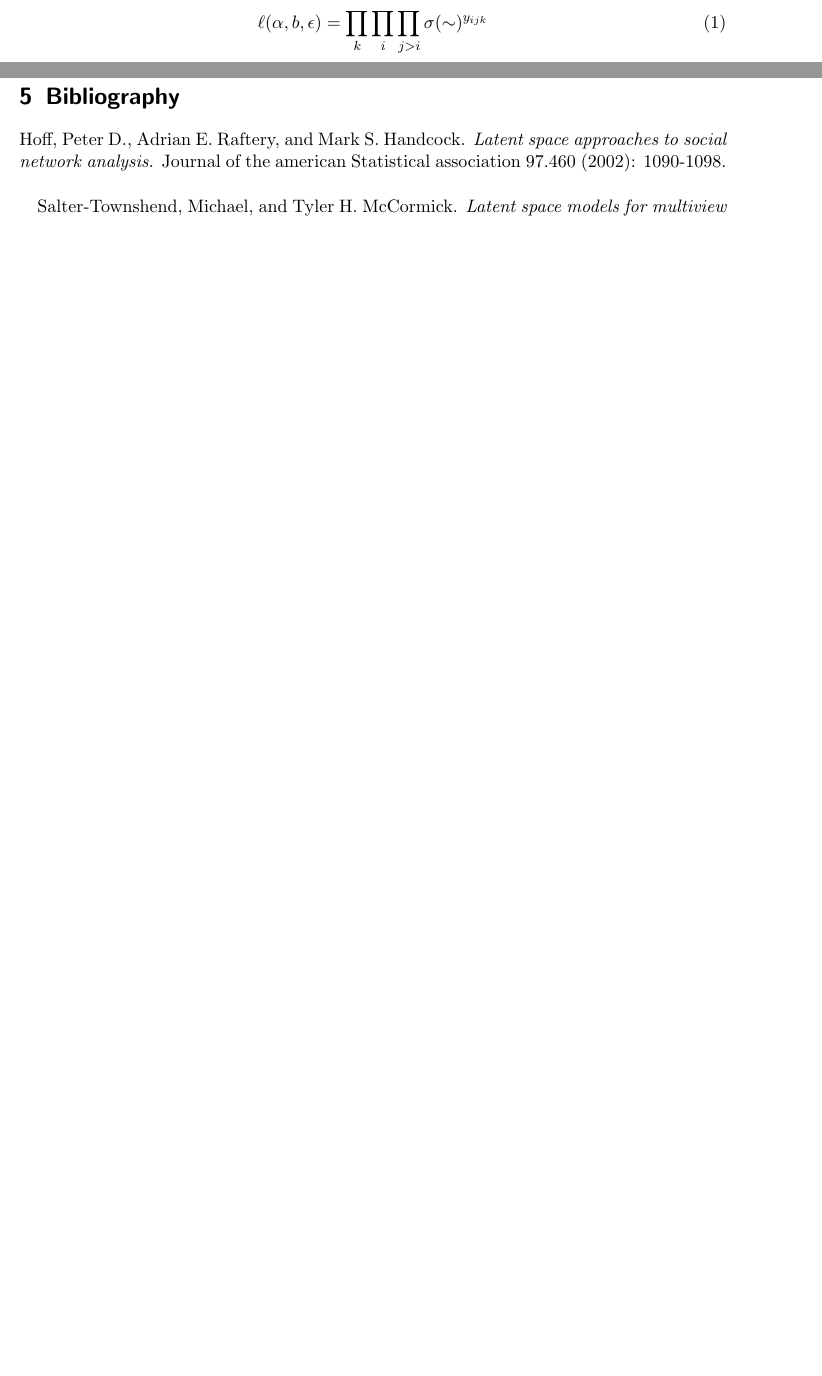
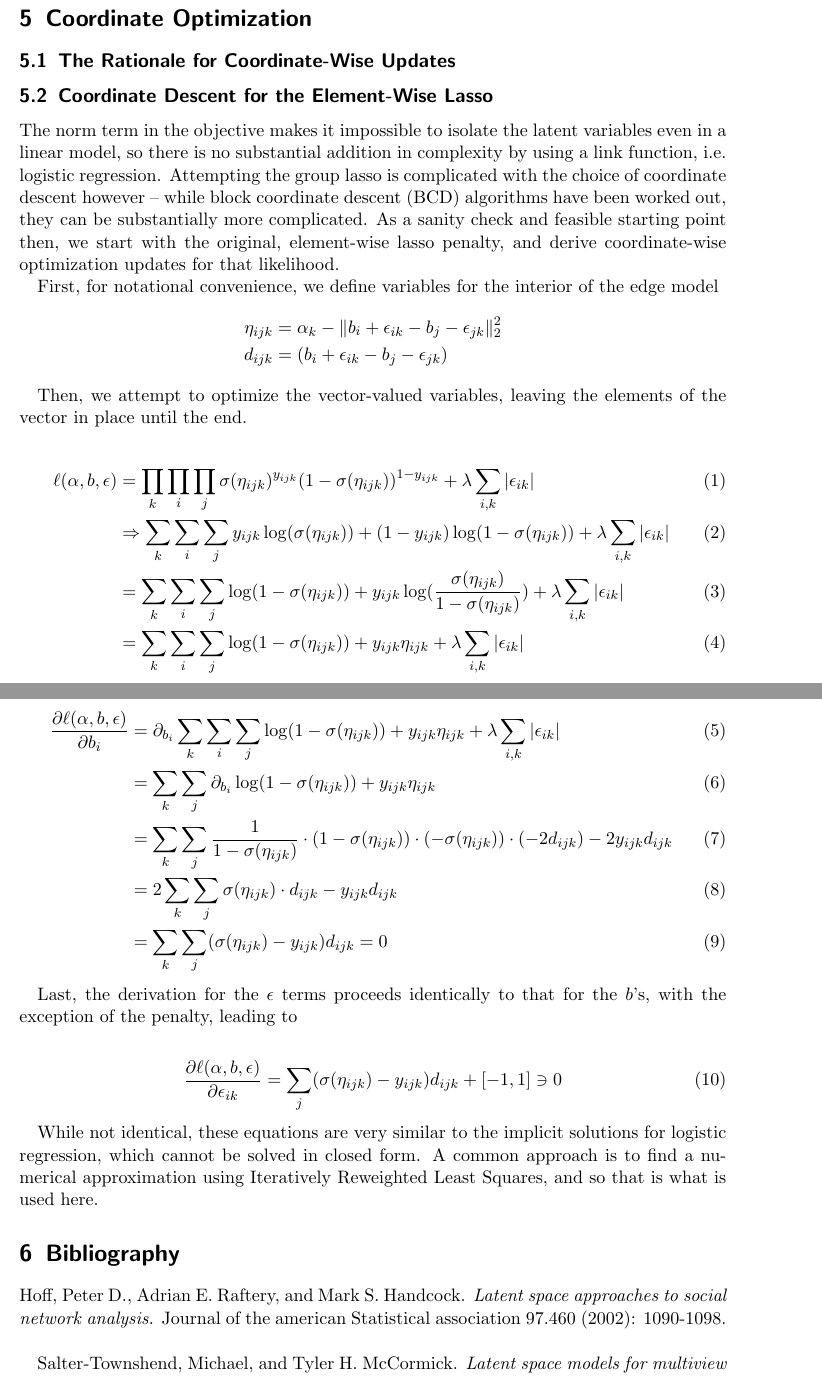
Before and after one commit to amloewi/hlsm, a LaTeX paper (writeup/HLSM.tex): two parts of pages 5 and 6 of 6 before the commit and two parts of pages 6 and 7 of 8 after it, joined at a grey line, cut at the place of the change, the shorter picture padded with empty space. Compiled offline with pdfLaTeX.

Commit message:
pdf now has element lasso updates (still don't know how to solve)

```diff
--- a/writeup/HLSM.tex
+++ b/writeup/HLSM.tex
@@ -97,11 +97,46 @@ While the model runs, which is considered to be a substantial success on its own
 \subsection{Test Cases}
 While the model did not initially perform as hoped for natural data, that is also not the best place to start. We are currently designing test cases for the model that would allow us to better understand, and debug, its behavior. Given the complexity of the model, the data it takes, and the large number of qualities the model possesses, this is not a simple task. The simulations that test model fit are quite different from the simulations used to assess data reduction, which are again different from the simulations used to assess the quality of the visualizations. A thorough suite of these will comprise the next steps in the project. These tests will show us where to focus our efforts, and also may themselves give us valuable insights into the workings and theory of the model.
 
+\section{Coordinate Optimization}
+
+\subsection{The Rationale for Coordinate-Wise Updates}
+
+
+\subsection{Coordinate Descent for the Element-Wise Lasso}
+
+The norm term in the objective makes it impossible to isolate the latent variables even in a linear model, so there is no substantial addition in complexity by using a link function, i.e. logistic regression. Attempting the group lasso is complicated with the choice of coordinate descent however -- while block coordinate descent (BCD) algorithms have been worked out, they can be substantially more complicated. As a sanity check and feasible starting point then, we start with the original, element-wise lasso penalty, and derive coordinate-wise optimization updates for that likelihood.
+
+First, for notational convenience, we define variables for the interior of the edge model
+\begin{align*}
+\eta_{ijk} &= \alpha_k - \|b_i + \epsilon_{ik} - b_j - \epsilon_{jk}\|^2_2\\
+d_{ijk} &= (b_i + \epsilon_{ik} - b_j - \epsilon_{jk})
+\end{align*}
+
+Then, we attempt to optimize the vector-valued variables, leaving the elements of the vector in place until the end.
 
 \begin{align}
-\ell(\alpha, b, \epsilon) &= \prod_k \prod_i \prod_{j > i} \sigma(\sim)^{y_{ijk}}
+\ell(\alpha, b, \epsilon) &= \prod_k \prod_i \prod_{j} \sigma(\eta_{ijk})^{y_{ijk}}(1-\sigma(\eta_{ijk}))^{1-y_{ijk}} + \lambda \sum_{i,k} |\epsilon_{ik}|\\
+&\Rightarrow \sum_k \sum_i \sum_{j} y_{ijk}\log(\sigma(\eta_{ijk})) + (1-y_{ijk})\log(1-\sigma(\eta_{ijk})) + \lambda \sum_{i,k} |\epsilon_{ik}|\\
+&= \sum_k \sum_i \sum_{j} \log(1-\sigma(\eta_{ijk})) + y_{ijk}\log(\frac{\sigma(\eta_{ijk})}{1- \sigma(\eta_{ijk})})+ \lambda \sum_{i,k} |\epsilon_{ik}|\\
+&= \sum_k \sum_i \sum_{j} \log(1-\sigma(\eta_{ijk})) + y_{ijk}\eta_{ijk} + \lambda \sum_{i,k} |\epsilon_{ik}|
 \end{align}
 
+
+\begin{align}
+\frac{\partial \ell(\alpha, b, \epsilon)}{\partial b_i} &= \partial_{b_i} \sum_k \sum_i \sum_{j} \log(1-\sigma(\eta_{ijk})) + y_{ijk}\eta_{ijk} + \lambda \sum_{i,k} |\epsilon_{ik}|\\
+&= \sum_k \sum_{j} \partial_{b_i} \log(1-\sigma(\eta_{ijk})) + y_{ijk}\eta_{ijk}\\
+&= \sum_k \sum_{j} \frac{1}{1-\sigma(\eta_{ijk})} \cdot (1-\sigma(\eta_{ijk})) \cdot(-\sigma(\eta_{ijk})) \cdot (-2d_{ijk}) - 2y_{ijk}d_{ijk}\\
+&= 2\sum_k \sum_{j} \sigma(\eta_{ijk}) \cdot d_{ijk} - y_{ijk}d_{ijk}\\
+&= \sum_k \sum_{j} (\sigma(\eta_{ijk}) - y_{ijk})d_{ijk} = 0
+\end{align}
+
+Last, the derivation for the $\epsilon$ terms proceeds identically to that for the $b$'s, with the exception of the penalty, leading to
+
+\begin{align}
+\frac{\partial \ell(\alpha, b, \epsilon)}{\partial \epsilon_{ik}} &= \sum_{j} (\sigma(\eta_{ijk}) - y_{ijk})d_{ijk} + [-1,1] \ni 0
+\end{align}
+
+While not identical, these equations are very similar to the implicit solutions for logistic regression, which cannot be solved in closed form. A common approach is to find a numerical approximation using Iteratively Reweighted Least Squares, and so that is what is used here.
 
 \section{Bibliography}
 
```
Also changed, not shown: writeup/HLSM.pdf, 4 other files.
